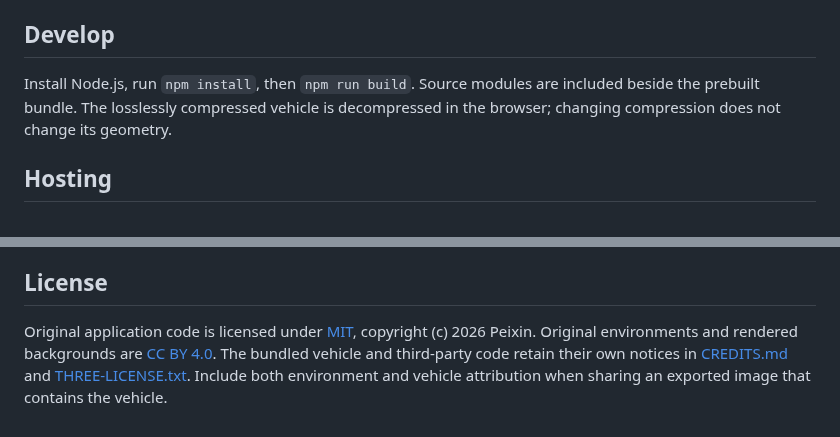
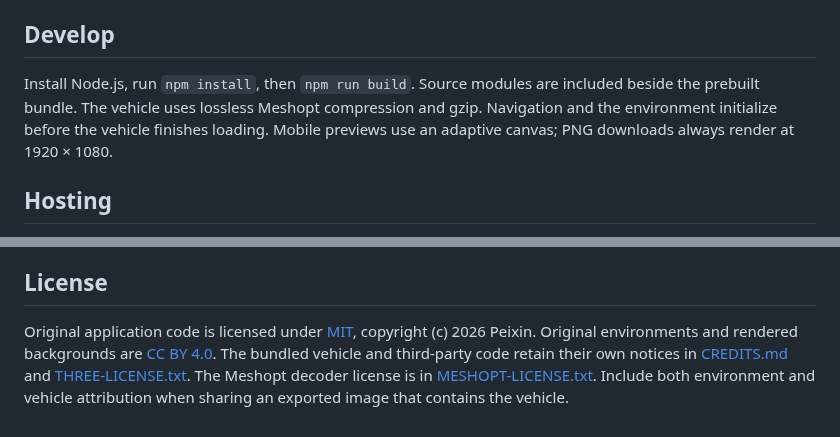
Before and after one commit to Paxton0209/DriveScene-Studio, a Markdown page: README.md, 2 parts joined by grey strips. GitHub-like rendering.

```diff
--- a/README.md
+++ b/README.md
@@ -10,7 +12,7 @@ The checked-in `app.bundle.js` is ready to use. Serve this folder with any stati
 
 ## Develop
 
-Install Node.js, run `npm install`, then `npm run build`. Source modules are included beside the prebuilt bundle. The losslessly compressed vehicle is decompressed in the browser; changing compression does not change its geometry.
+Install Node.js, run `npm install`, then `npm run build`. Source modules are included beside the prebuilt bundle. The vehicle uses lossless Meshopt compression and gzip. Navigation and the environment initialize before the vehicle finishes loading. Mobile previews use an adaptive canvas; PNG downloads always render at 1920 × 1080.
 
 ## Hosting
 
@@ -23,4 +25,4 @@ This repository contains only the SR Base website and its runtime assets. Figma
 
 ## License
 
-Original application code is licensed under [MIT](LICENSE), copyright (c) 2026 Peixin. Original environments and rendered backgrounds are [CC BY 4.0](ASSET-LICENSE.md). The bundled vehicle and third-party code retain their own notices in [CREDITS.md](CREDITS.md) and [THREE-LICENSE.txt](THREE-LICENSE.txt). Include both environment and vehicle attribution when sharing an exported image that contains the vehicle.
+Original application code is licensed under [MIT](LICENSE), copyright (c) 2026 Peixin. Original environments and rendered backgrounds are [CC BY 4.0](ASSET-LICENSE.md). The bundled vehicle and third-party code retain their own notices in [CREDITS.md](CREDITS.md) and [THREE-LICENSE.txt](THREE-LICENSE.txt). The Meshopt decoder license is in [MESHOPT-LICENSE.txt](MESHOPT-LICENSE.txt). Include both environment and vehicle attribution when sharing an exported image that contains the vehicle.
```
Also changed, not shown: other parts of README.md (+3 -1 lines), CREDITS.md (+5 -0 lines), apple-touch-icon.png (added), favicon-32.png (added), favicon-64.png (added), preview.jpg (added), 9 other files.
